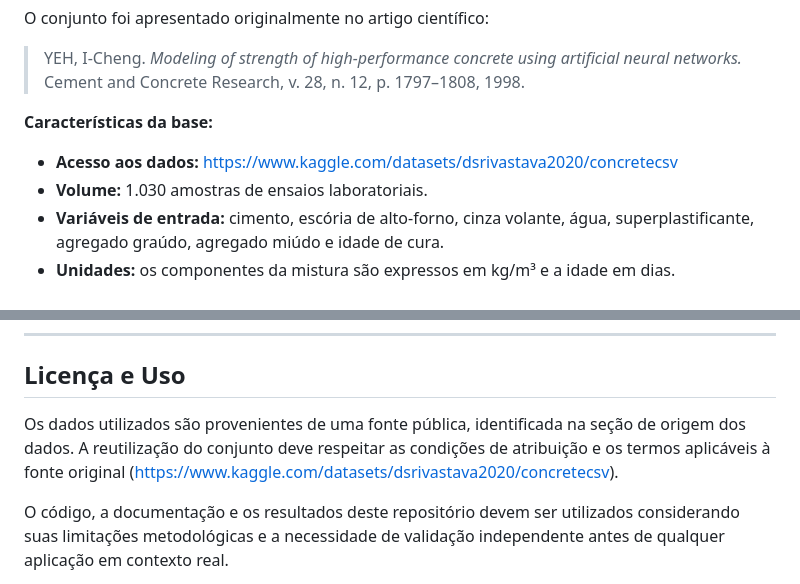
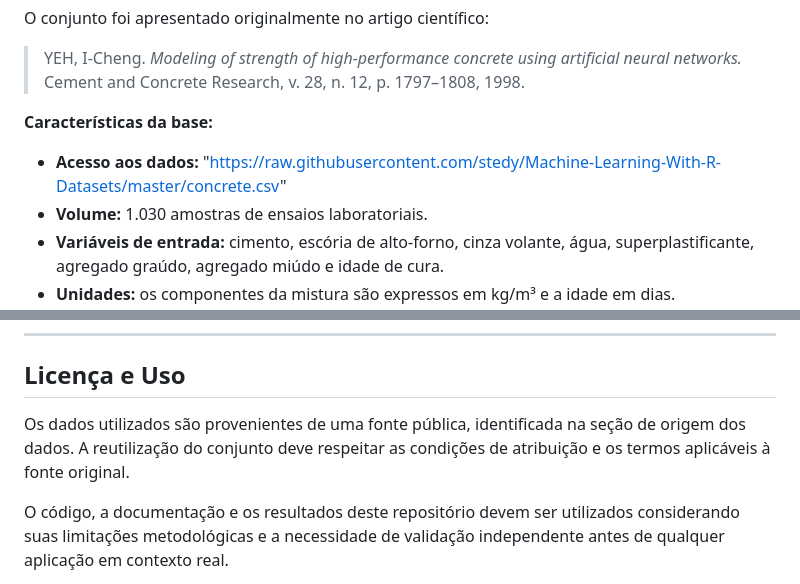
Before and after one commit to SilvanioSG/Previsao-da-Resistencia-Compressao-do-Concreto-com-Machine-Learning, a Markdown page: README.md, 2 parts joined by grey strips. Drawn GitHub-style.

```diff
--- a/README.md
+++ b/README.md
@@ -49,7 +49,7 @@ O conjunto foi apresentado originalmente no artigo científico:
 
 **Características da base:**
 
-- **Acesso aos dados:** https://www.kaggle.com/datasets/dsrivastava2020/concretecsv
+- **Acesso aos dados:** "https://raw.githubusercontent.com/stedy/Machine-Learning-With-R-Datasets/master/concrete.csv"
 - **Volume:** 1.030 amostras de ensaios laboratoriais.
 - **Variáveis de entrada:** cimento, escória de alto-forno, cinza volante, água, superplastificante, agregado graúdo, agregado miúdo e idade de cura.
 - **Unidades:** os componentes da mistura são expressos em kg/m³ e a idade em dias.
@@ -291,7 +291,7 @@ Gestor de Operações e Negócios Orientado a Dados, com interesse na aplicaçã
 
 ## Licença e Uso
 
-Os dados utilizados são provenientes de uma fonte pública, identificada na seção de origem dos dados. A reutilização do conjunto deve respeitar as condições de atribuição e os termos aplicáveis à fonte original (https://www.kaggle.com/datasets/dsrivastava2020/concretecsv).
+Os dados utilizados são provenientes de uma fonte pública, identificada na seção de origem dos dados. A reutilização do conjunto deve respeitar as condições de atribuição e os termos aplicáveis à fonte original.
 
 O código, a documentação e os resultados deste repositório devem ser utilizados considerando suas limitações metodológicas e a necessidade de validação independente antes de qualquer aplicação em contexto real.
 
```
